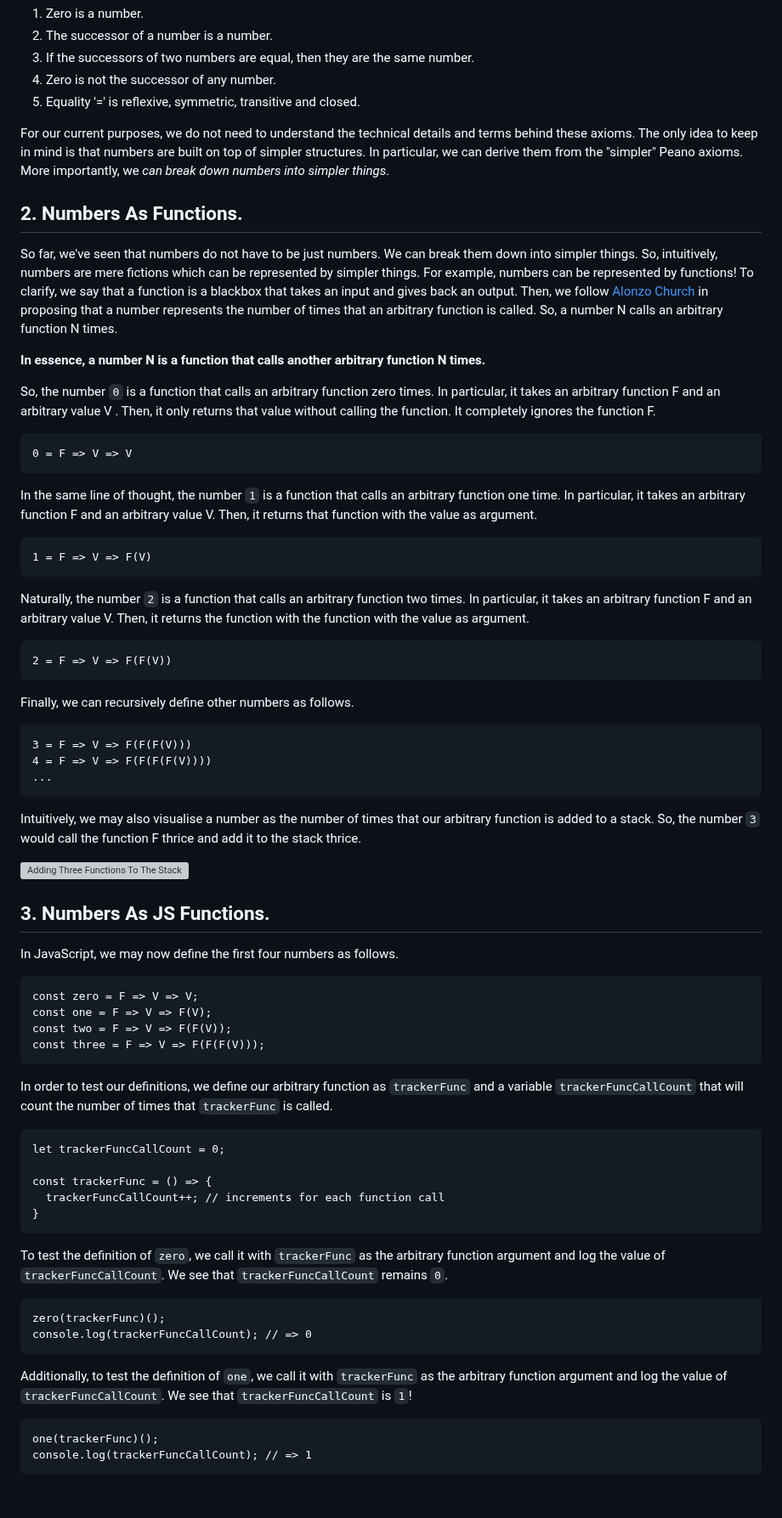
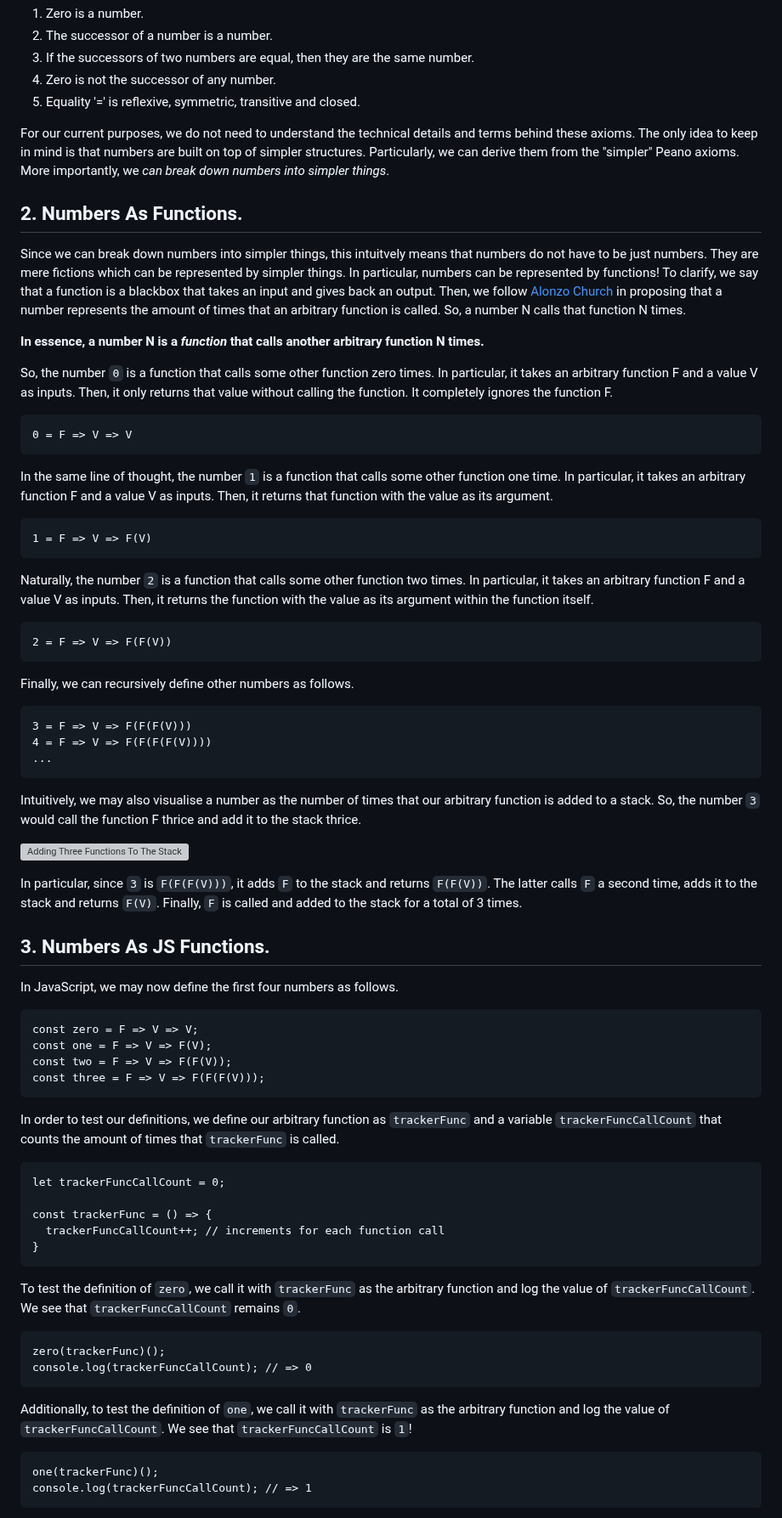
Before and after one commit to houzyk/thephilosophicalcode, a Markdown page: content/articles/a-tale-of-numbers-and-functions.md, the part around one of its changes. Shown at 85% size. GitHub-like rendering; blank space fills up the shorter version; grey boxes are pictures that could not be loaded.

Commit message:
[write] UPDATE s2+£

````diff
--- a/content/articles/a-tale-of-numbers-and-functions.md
+++ b/content/articles/a-tale-of-numbers-and-functions.md
@@ -28,27 +28,27 @@ Naturally, in their search of the mathematical atoms, they pondered on numbers a
 5. Equality '=' is reflexive, symmetric, transitive and closed.
 
 
-For our current purposes, we do not need to understand the technical details and terms behind these axioms. The only idea to keep in mind is that numbers are built on top of simpler structures. In particular, we can derive them from the "simpler" Peano axioms. More importantly, we *can break down numbers into simpler things*.
+For our current purposes, we do not need to understand the technical details and terms behind these axioms. The only idea to keep in mind is that numbers are built on top of simpler structures. Particularly, we can derive them from the "simpler" Peano axioms. More importantly, we *can break down numbers into simpler things*.
 
 ## 2. Numbers As Functions.
 
-So far, we've seen that numbers do not have to be just numbers. We can break them down into simpler things. So, intuitively, numbers are mere fictions which can be represented by simpler things. For example, numbers can be represented by functions! To clarify, we say that a function is a blackbox that takes an input and gives back an output. Then, we follow [Alonzo Church](https://plato.stanford.edu/entries/church/ "Alonzo Church") in proposing that a number represents the number of times that an arbitrary function is called. So, a number N calls an arbitrary function N times.
+Since we can break down numbers into simpler things, this intuitvely means that numbers do not have to be just numbers. They are mere fictions which can be represented by simpler things. In particular, numbers can be represented by functions! To clarify, we say that a function is a blackbox that takes an input and gives back an output. Then, we follow [Alonzo Church](https://plato.stanford.edu/entries/church/ "Alonzo Church") in proposing that a number represents the amount of times that an arbitrary function is called. So, a number N calls that function N times.
 
-  **In essence, a number N is a function that calls another arbitrary function N times.**
+  **In essence, a number N is a *function* that calls another arbitrary function N times.**
 
-  So, the number `0` is a function that calls an arbitrary function zero times. In particular, it takes an arbitrary function F and an arbitrary value V . Then, it only returns that value without calling the function. It completely ignores the function F.
+  So, the number `0` is a function that calls some other function zero times. In particular, it takes an arbitrary function F and a value V as inputs. Then, it only returns that value without calling the function. It completely ignores the function F.
 
   ```
   0 = F => V => V
   ```
 
-  In the same line of thought, the number `1` is a function that calls an arbitrary function one time. In particular, it takes an arbitrary function F and an arbitrary value V. Then, it returns that function with the value as argument.
+  In the same line of thought, the number `1` is a function that calls some other function one time. In particular, it takes an arbitrary function F and a value V as inputs. Then, it returns that function with the value as its argument.
 
   ```
   1 = F => V => F(V)
   ```
 
-  Naturally, the number `2` is a function that calls an arbitrary function two times. In particular, it takes an arbitrary function F and an arbitrary value V. Then, it returns the function with the function with the value as argument.
+  Naturally, the number `2` is a function that calls some other function two times. In particular, it takes an arbitrary function F and a value V as inputs. Then, it returns the function with the value as its argument within the function itself.
 
   ```
   2 = F => V => F(F(V))
@@ -66,6 +66,8 @@ Intuitively, we may also visualise a number as the number of times that our arbi
 
 ![Adding Three Functions To The Stack](/images/a-tale-of-numbers-and-functions/Adding_Three_Functions_To_The_Stack.webp)
 
+In particular, since `3` is `F(F(F(V)))`, it adds `F` to the stack and returns `F(F(V))`. The latter calls `F` a second time, adds it to the stack and returns `F(V)`. Finally, `F` is called and added to the stack for a total of 3 times.
+
 ## 3. Numbers As JS Functions.
 
 In JavaScript, we may now define the first four numbers as follows.
@@ -76,7 +78,7 @@ const one = F => V => F(V);
 const two = F => V => F(F(V));
 const three = F => V => F(F(F(V)));
 ```
-In order to test our definitions, we define our arbitrary function as `trackerFunc` and a variable `trackerFuncCallCount` that will count the number of times that `trackerFunc` is called.
+In order to test our definitions, we define our arbitrary function as `trackerFunc` and a variable `trackerFuncCallCount` that counts the amount of times that `trackerFunc` is called.
 
 ```
 let trackerFuncCallCount = 0;
@@ -86,14 +88,14 @@ const trackerFunc = () => {
 }
 ```
 
-To test the definition of `zero`, we call it with `trackerFunc` as the arbitrary function argument and log the value of `trackerFuncCallCount`. We see that `trackerFuncCallCount` remains `0`.
+To test the definition of `zero`, we call it with `trackerFunc` as the arbitrary function and log the value of `trackerFuncCallCount`. We see that `trackerFuncCallCount` remains `0`.
 
 ```
 zero(trackerFunc)();
 console.log(trackerFuncCallCount); // => 0
 ```
 
-Additionally, to test the definition of `one`, we call it with `trackerFunc` as the arbitrary function argument and log the value of `trackerFuncCallCount`. We see that `trackerFuncCallCount` is `1`!
+Additionally, to test the definition of `one`, we call it with `trackerFunc` as the arbitrary function and log the value of `trackerFuncCallCount`. We see that `trackerFuncCallCount` is `1`!
 
 ```
 one(trackerFunc)();
````
Also changed, not shown: other parts of content/articles/a-tale-of-numbers-and-functions.md (+12 -2 lines).
